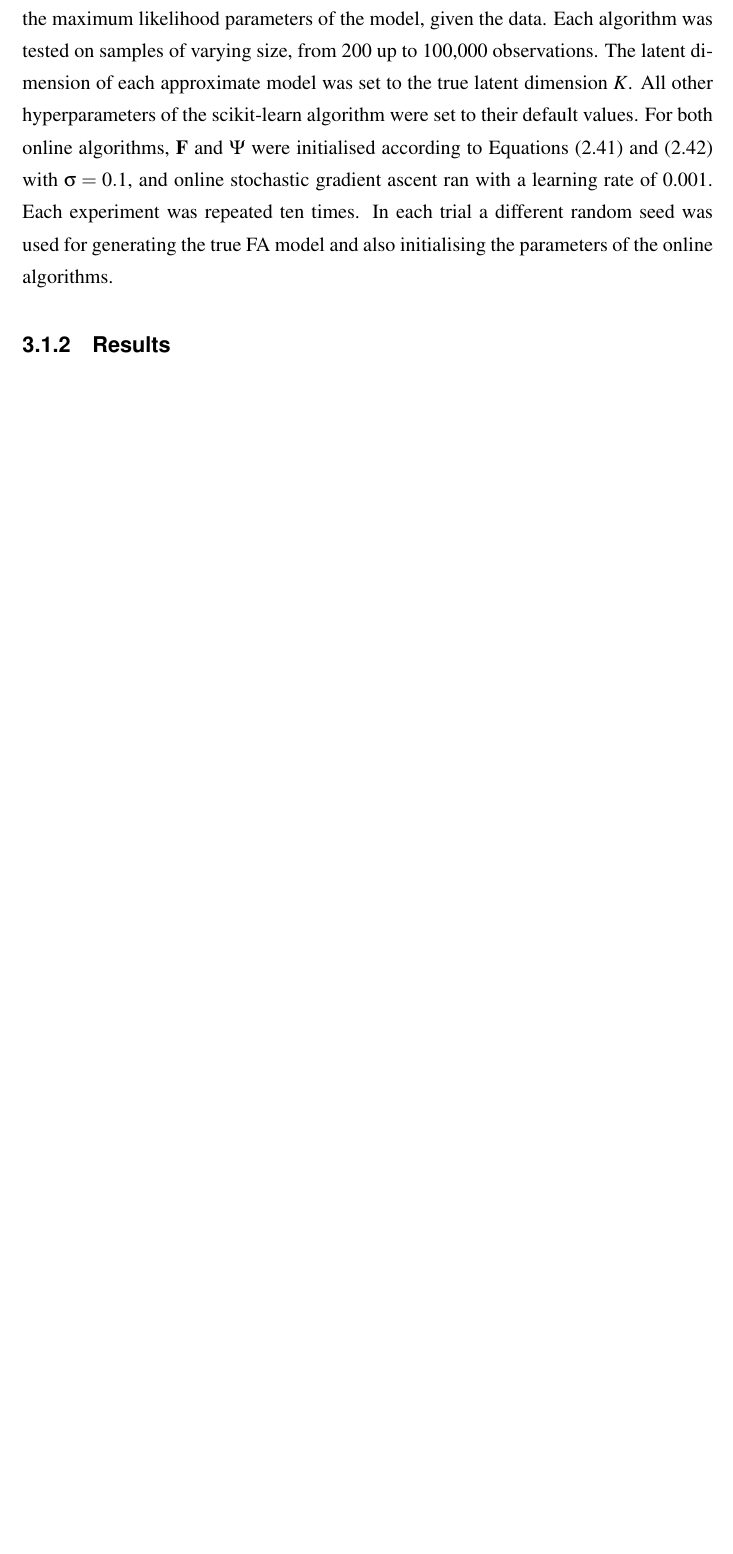
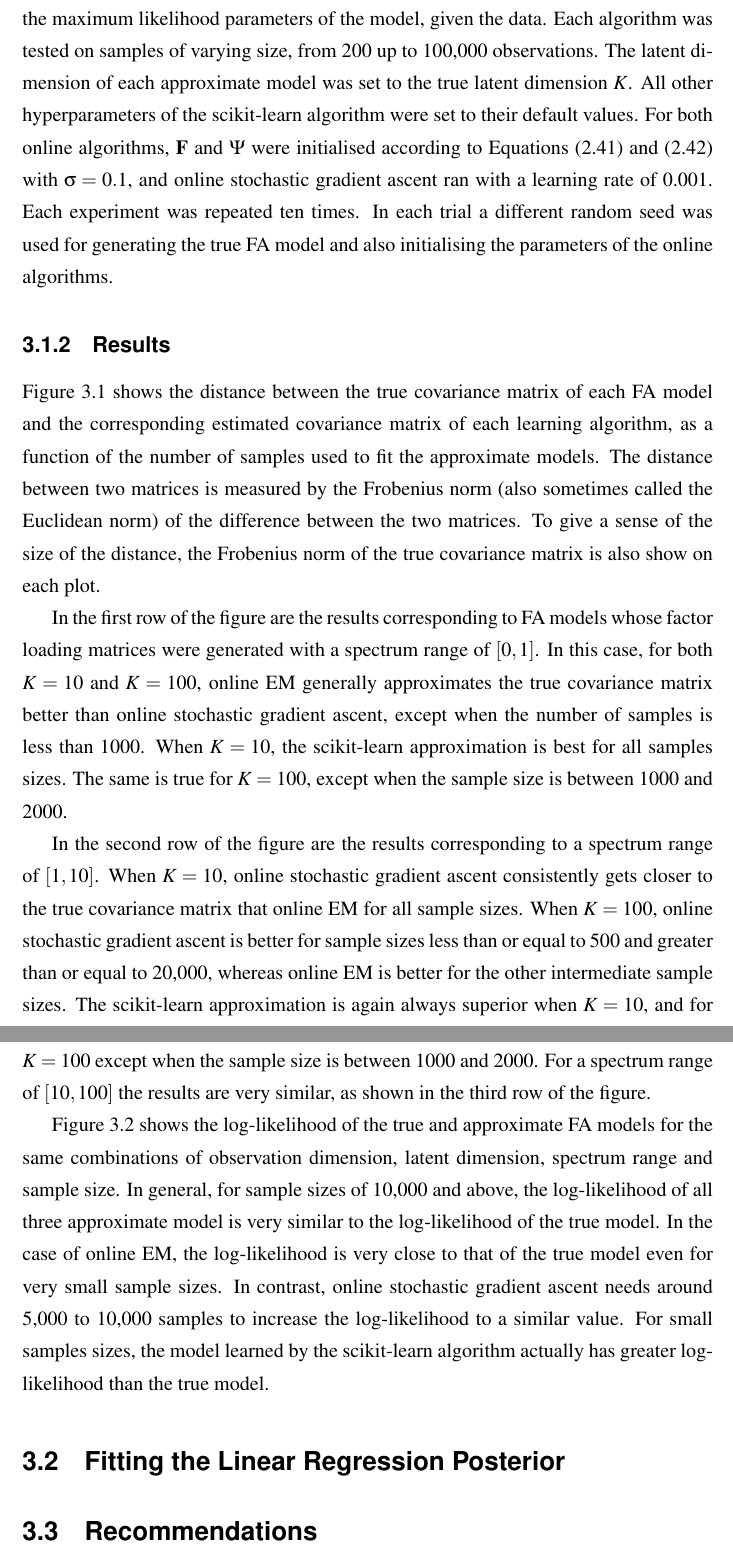
Before and after one commit to ayeright/swafa, a LaTeX thesis (thesis/main.tex): part of page 19 of 23 before the commit and two parts of pages 19 and 20 of 24 after it, the two joined at a grey line, cut so that both start at the same text, the shorter picture padded with empty space. Compiled offline with pdfLaTeX.

Commit message:
add comments on online FA results

```diff
--- a/thesis/main.tex
+++ b/thesis/main.tex
@@ -557,6 +557,13 @@ Having generated a FA model, observations were sampled according to Equation (\r
 
 \subsection{Results}
 
+Figure \ref{fig:fa_covar_distance} shows the distance between the true covariance matrix of each FA model and the corresponding estimated covariance matrix of each learning algorithm, as a function of the number of samples used to fit the approximate models. The distance between two matrices is measured by the Frobenius norm (also sometimes called the Euclidean norm) of the difference between the two matrices. To give a sense of the size of the distance, the Frobenius norm of the true covariance matrix is also show on each plot.
+
+In the first row of the figure are the results corresponding to FA models whose factor loading matrices were generated with a spectrum range of $[0, 1]$. In this case, for both $K=10$ and $K=100$, online EM generally approximates the true covariance matrix better than online stochastic gradient ascent, except when the number of samples is less than 1000. When $K=10$, the scikit-learn approximation is best for all samples sizes. The same is true for $K=100$, except when the sample size is between 1000 and 2000.
+
+In the second row of the figure are the results corresponding to a spectrum range of $[1, 10]$. When $K=10$, online stochastic gradient ascent consistently gets closer to the true covariance matrix that online EM for all sample sizes. When $K=100$, online stochastic gradient ascent is better for sample sizes less than or equal to 500 and greater than or equal to 20,000, whereas online EM is better for the other intermediate sample sizes. The scikit-learn approximation is again always superior when $K=10$, and for $K=100$ except when the sample size is between 1000 and 2000. For a spectrum range of $[10, 100]$ the results are very similar, as shown in the third row of the figure.
+
+Figure \ref{fig:fa_log_likelihood} shows the log-likelihood of the true and approximate FA models for the same combinations of observation dimension, latent dimension, spectrum range and sample size. In general, for sample sizes of 10,000 and above, the log-likelihood of all three approximate model is very similar to the log-likelihood of the true model. In the case of online EM, the log-likelihood is very close to that of the true model even for very small sample sizes. In contrast, online stochastic gradient ascent needs around 5,000 to 10,000 samples to increase the log-likelihood to a similar value. For small samples sizes, the model learned by the scikit-learn algorithm actually has greater log-likelihood than the true model.
 
 \begin{figure}[!htbp]
 	\begin{tabular}{cc}
@@ -597,6 +604,10 @@ Having generated a FA model, observations were sampled according to Equation (\r
 	\label{fig:fa_log_likelihood}
 \end{figure}
 
+\section{Fitting the Linear Regression Posterior}
+
+\section{Recommendations}
+
 
 
 \chapter{Conclusions}
```
Also changed, not shown: thesis/main.pdf, thesis/main.tex (4 more changed lines).
